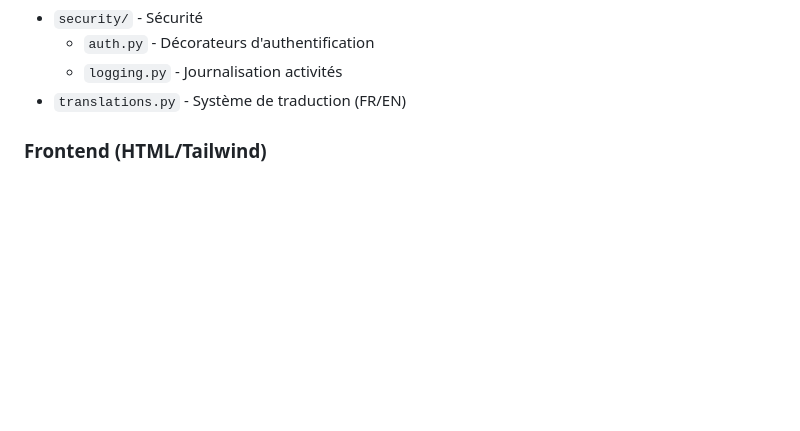
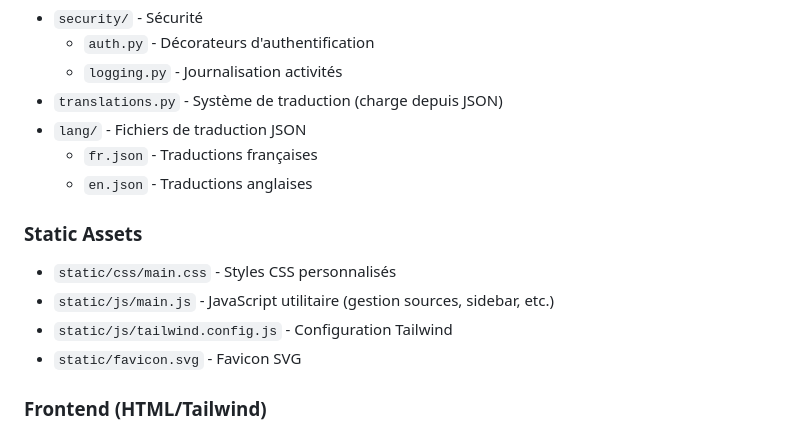
Before and after one commit to moa-digitalagency/AI_Journalist_Manager, a Markdown page: replit.md, the part around the change. GitHub-like rendering; blank space fills up the shorter version.

Commit message:
Add a multi-language system and organize static assets
Update replit.md to document new translation system and static assets structure.

Replit-Commit-Author: Agent
Replit-Commit-Session-Id: f6e5df43-9f81-4591-82ef-1c870e6676a9
Replit-Commit-Checkpoint-Type: full_checkpoint
Replit-Commit-Event-Id: a073cabd-8f1c-409d-8fae-24c415e55129
Replit-Commit-Screenshot-Url: https://storage.googleapis.com/screenshot-production-us-central1/5fac0994-c8a9-4395-9ba7-500f04d74315/f6e5df43-9f81-4591-82ef-1c870e6676a9/buomazQ
Replit-Helium-Checkpoint-Created: true

```diff
--- a/replit.md
+++ b/replit.md
@@ -36,7 +36,16 @@ Application complète de gestion de journalistes IA avec panneau d'administratio
 - `security/` - Sécurité
   - `auth.py` - Décorateurs d'authentification
   - `logging.py` - Journalisation activités
-- `translations.py` - Système de traduction (FR/EN)
+- `translations.py` - Système de traduction (charge depuis JSON)
+- `lang/` - Fichiers de traduction JSON
+  - `fr.json` - Traductions françaises
+  - `en.json` - Traductions anglaises
+
+### Static Assets
+- `static/css/main.css` - Styles CSS personnalisés
+- `static/js/main.js` - JavaScript utilitaire (gestion sources, sidebar, etc.)
+- `static/js/tailwind.config.js` - Configuration Tailwind
+- `static/favicon.svg` - Favicon SVG
 
 ### Frontend (HTML/Tailwind)
 - `templates/admin/` - Interface d'administration
```
